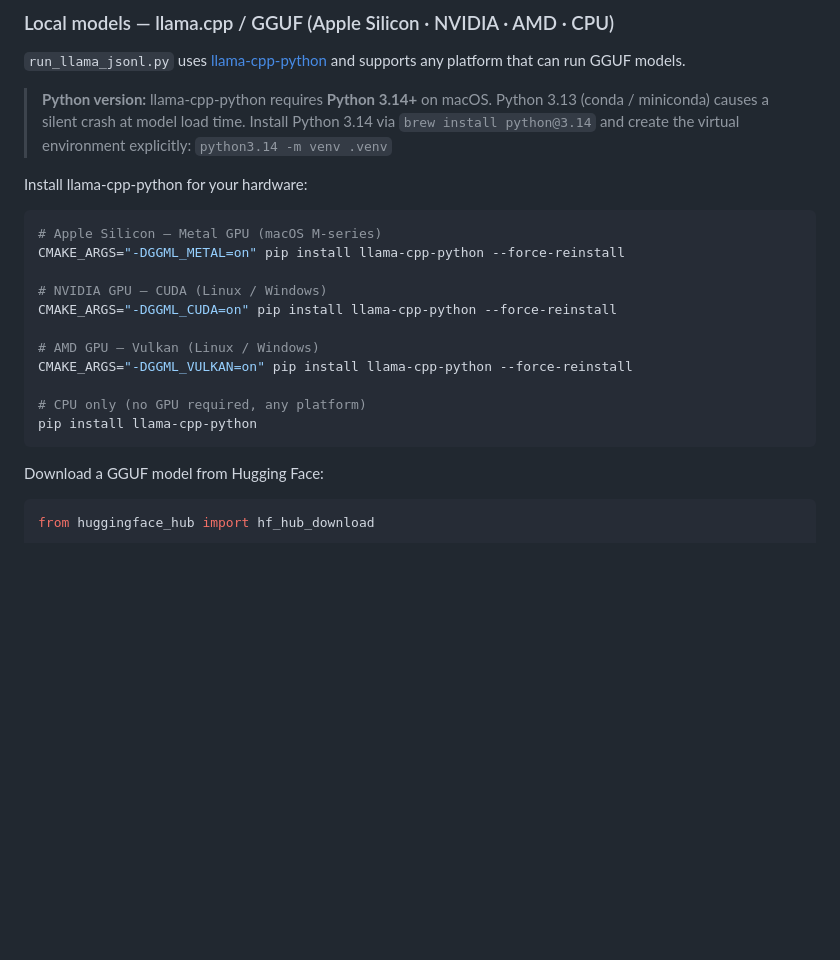
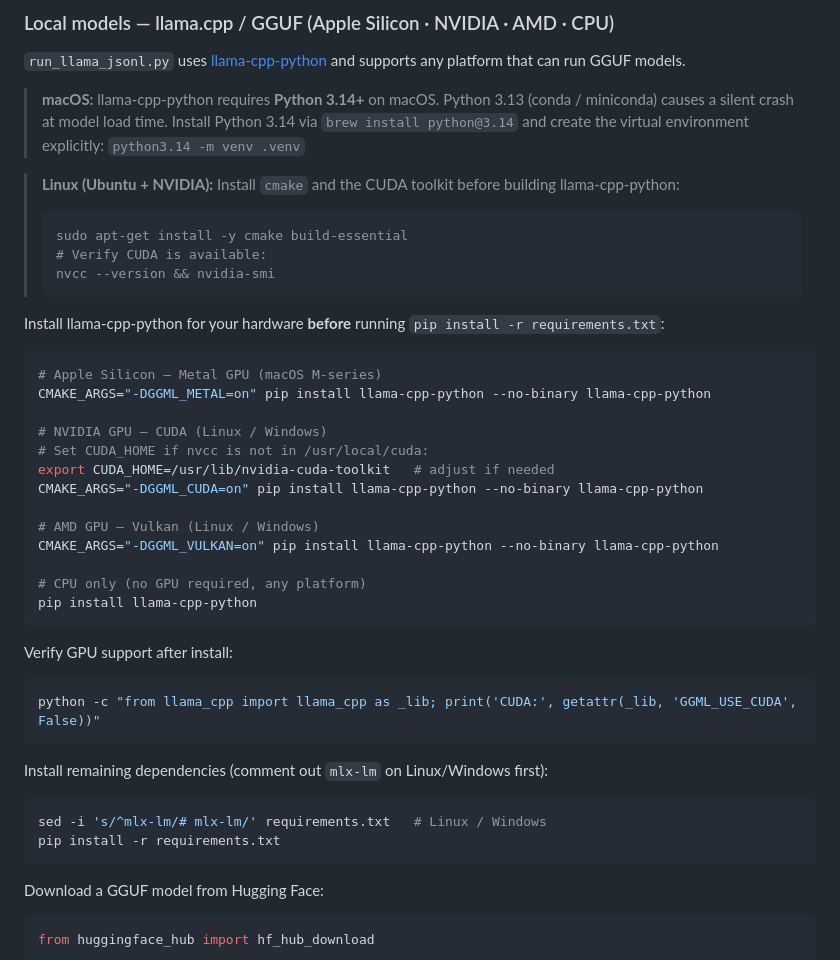
Before and after one commit to jtompuri/finbench-eval, a Markdown page: README.md, the part around the change. Rendered like a GitHub page; blank space fills up the shorter version.

Commit message:
docs: add Ubuntu/CUDA install instructions to llama.cpp section
Adds Linux-specific prerequisites (cmake, nvidia-cuda-toolkit),
CUDA_HOME hint for non-standard toolkit paths, GPU verification
command, and sed one-liner to disable mlx-lm on non-Apple platforms.
Changes --force-reinstall to --no-binary to ensure source build.

Co-Authored-By: Claude Sonnet 4.6 <noreply@anthropic.com>

````diff
--- a/README.md
+++ b/README.md
@@ -174,25 +174,49 @@ Models used in this study (all from [mlx-community](https://huggingface.co/mlx-c
 `run_llama_jsonl.py` uses [llama-cpp-python](https://github.com/abetlen/llama-cpp-python)
 and supports any platform that can run GGUF models.
 
-> **Python version:** llama-cpp-python requires **Python 3.14+** on macOS.
+> **macOS:** llama-cpp-python requires **Python 3.14+** on macOS.
 > Python 3.13 (conda / miniconda) causes a silent crash at model load time.
 > Install Python 3.14 via `brew install python@3.14` and create the virtual
 > environment explicitly: `python3.14 -m venv .venv`
 
-Install llama-cpp-python for your hardware:
+> **Linux (Ubuntu + NVIDIA):** Install `cmake` and the CUDA toolkit before
+> building llama-cpp-python:
+> ```bash
+> sudo apt-get install -y cmake build-essential
+> # Verify CUDA is available:
+> nvcc --version && nvidia-smi
+> ```
+
+Install llama-cpp-python for your hardware **before** running
+`pip install -r requirements.txt`:
 
 ```bash
 # Apple Silicon — Metal GPU (macOS M-series)
-CMAKE_ARGS="-DGGML_METAL=on" pip install llama-cpp-python --force-reinstall
+CMAKE_ARGS="-DGGML_METAL=on" pip install llama-cpp-python --no-binary llama-cpp-python
 
 # NVIDIA GPU — CUDA (Linux / Windows)
-CMAKE_ARGS="-DGGML_CUDA=on" pip install llama-cpp-python --force-reinstall
+# Set CUDA_HOME if nvcc is not in /usr/local/cuda:
+export CUDA_HOME=/usr/lib/nvidia-cuda-toolkit   # adjust if needed
+CMAKE_ARGS="-DGGML_CUDA=on" pip install llama-cpp-python --no-binary llama-cpp-python
 
 # AMD GPU — Vulkan (Linux / Windows)
-CMAKE_ARGS="-DGGML_VULKAN=on" pip install llama-cpp-python --force-reinstall
+CMAKE_ARGS="-DGGML_VULKAN=on" pip install llama-cpp-python --no-binary llama-cpp-python
 
 # CPU only (no GPU required, any platform)
 pip install llama-cpp-python
+```
+
+Verify GPU support after install:
+
+```bash
+python -c "from llama_cpp import llama_cpp as _lib; print('CUDA:', getattr(_lib, 'GGML_USE_CUDA', False))"
+```
+
+Install remaining dependencies (comment out `mlx-lm` on Linux/Windows first):
+
+```bash
+sed -i 's/^mlx-lm/# mlx-lm/' requirements.txt   # Linux / Windows
+pip install -r requirements.txt
 ```
 
 Download a GGUF model from Hugging Face:
````
